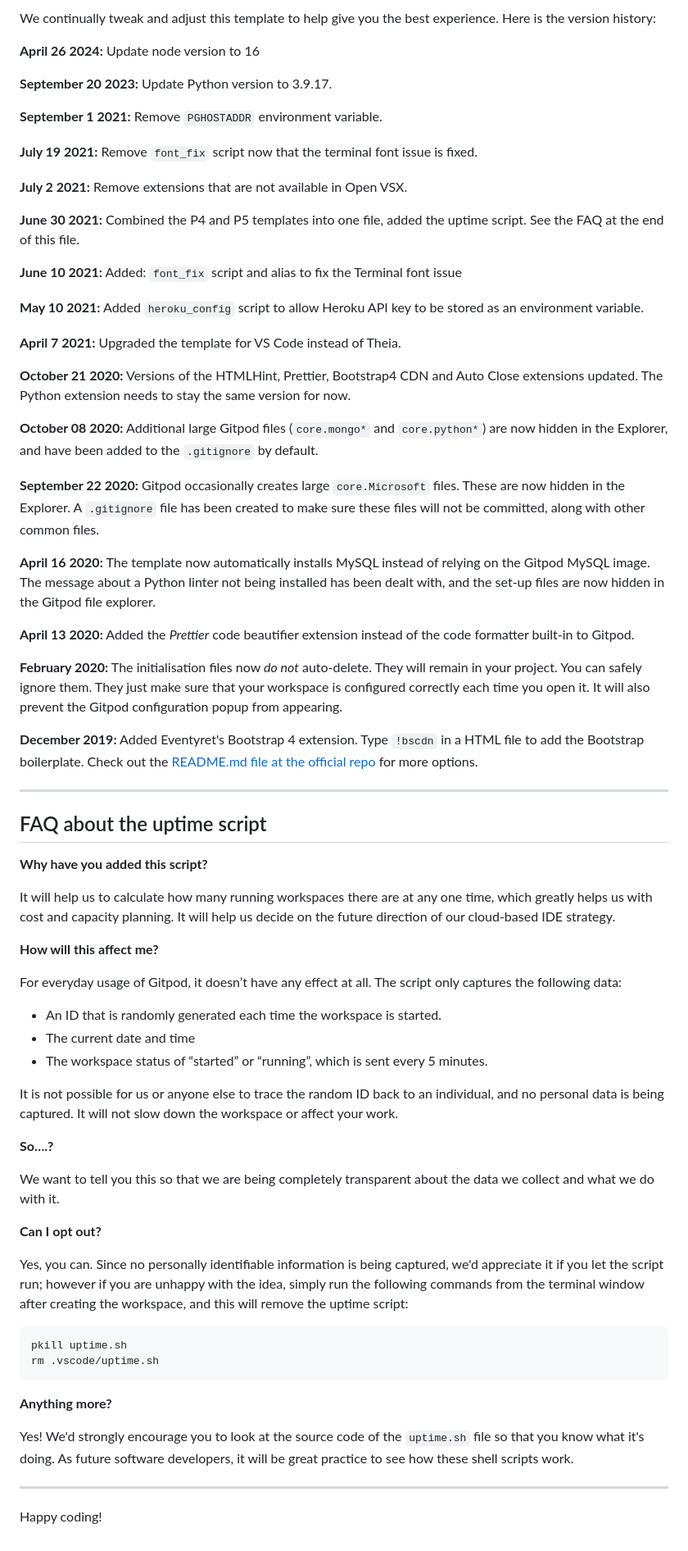
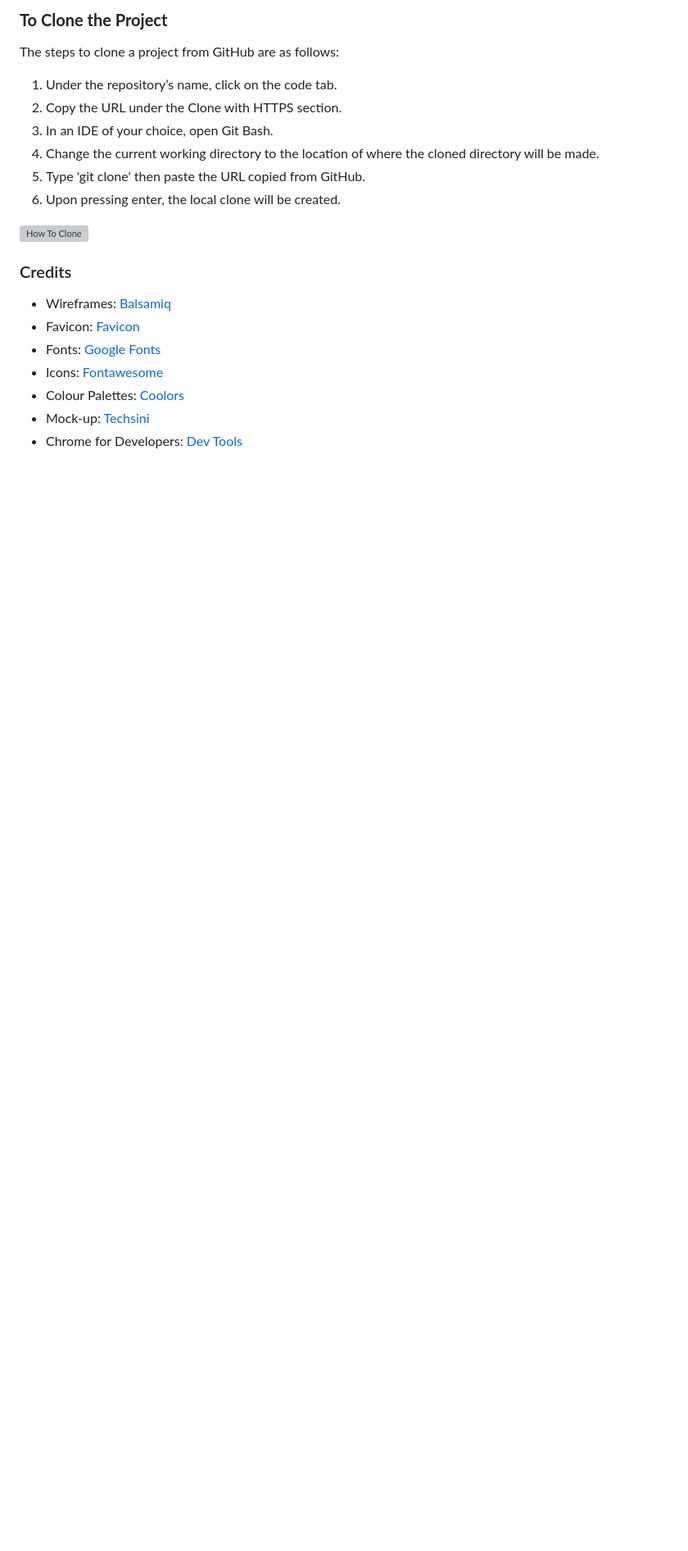
Before and after one commit to bpstephanie/The_Country_Quiz, a Markdown page: README.md, the part around one of its changes. Shown at 82% size. Rendered like a GitHub page; blank space fills up the shorter version; grey boxes are pictures that could not be loaded.

````diff
--- a/README.md
+++ b/README.md
@@ -40,73 +84,23 @@ You can now use the `heroku` CLI program - try running `heroku apps` to confirm
 
-We continually tweak and adjust this template to help give you the best experience. Here is the version history:
+### **To Clone the Project**
 
-**April 26 2024:** Update node version to 16
+The steps to clone a project from GitHub are as follows:
 
-**September 20 2023:** Update Python version to 3.9.17.
+  1. Under the repository’s name, click on the code tab.
+  2. Copy the URL under the Clone with HTTPS section.
+  3. In an IDE of your choice, open Git Bash.
+  4. Change the current working directory to the location of where the cloned directory will be made.
+  5. Type 'git clone' then paste the URL copied from GitHub.
+  6. Upon pressing enter, the local clone will be created.
 
-**September 1 2021:** Remove `PGHOSTADDR` environment variable.
+![How To Clone](https://github.com/bpstephanie/Clean_Crave/blob/main/media/clone_1.png)
 
-**July 19 2021:** Remove `font_fix` script now that the terminal font issue is fixed.
+### Credits
 
-**July 2 2021:** Remove extensions that are not available in Open VSX.
-
-**June 30 2021:** Combined the P4 and P5 templates into one file, added the uptime script. See the FAQ at the end of this file.
-
-**June 10 2021:** Added: `font_fix` script and alias to fix the Terminal font issue
-
-**May 10 2021:** Added `heroku_config` script to allow Heroku API key to be stored as an environment variable.
-
-**April 7 2021:** Upgraded the template for VS Code instead of Theia.
-
-**October 21 2020:** Versions of the HTMLHint, Prettier, Bootstrap4 CDN and Auto Close extensions updated. The Python extension needs to stay the same version for now.
-
-**October 08 2020:** Additional large Gitpod files (`core.mongo*` and `core.python*`) are now hidden in the Explorer, and have been added to the `.gitignore` by default.
-
-**September 22 2020:** Gitpod occasionally creates large `core.Microsoft` files. These are now hidden in the Explorer. A `.gitignore` file has been created to make sure these files will not be committed, along with other common files.
-
-**April 16 2020:** The template now automatically installs MySQL instead of relying on the Gitpod MySQL image. The message about a Python linter not being installed has been dealt with, and the set-up files are now hidden in the Gitpod file explorer.
-
-**April 13 2020:** Added the _Prettier_ code beautifier extension instead of the code formatter built-in to Gitpod.
-
-**February 2020:** The initialisation files now _do not_ auto-delete. They will remain in your project. You can safely ignore them. They just make sure that your workspace is configured correctly each time you open it. It will also prevent the Gitpod configuration popup from appearing.
-
-**December 2019:** Added Eventyret's Bootstrap 4 extension. Type `!bscdn` in a HTML file to add the Bootstrap boilerplate. Check out the <a href="https://github.com/Eventyret/vscode-bcdn" target="_blank">README.md file at the official repo</a> for more options.
-
-------
-
-## FAQ about the uptime script
-
-**Why have you added this script?**
-
-It will help us to calculate how many running workspaces there are at any one time, which greatly helps us with cost and capacity planning. It will help us decide on the future direction of our cloud-based IDE strategy.
-
-**How will this affect me?**
-
-For everyday usage of Gitpod, it doesn’t have any effect at all. The script only captures the following data:
-
-- An ID that is randomly generated each time the workspace is started.
-- The current date and time
-- The workspace status of “started” or “running”, which is sent every 5 minutes.
-
-It is not possible for us or anyone else to trace the random ID back to an individual, and no personal data is being captured. It will not slow down the workspace or affect your work.
-
-**So….?**
-
-We want to tell you this so that we are being completely transparent about the data we collect and what we do with it.
-
-**Can I opt out?**
-
-Yes, you can. Since no personally identifiable information is being captured, we'd appreciate it if you let the script run; however if you are unhappy with the idea, simply run the following commands from the terminal window after creating the workspace, and this will remove the uptime script:
-
-```
-pkill uptime.sh
-rm .vscode/uptime.sh
-```
-
-**Anything more?**
-
-Yes! We'd strongly encourage you to look at the source code of the `uptime.sh` file so that you know what it's doing. As future software developers, it will be great practice to see how these shell scripts work.
-
----
-
-Happy coding!
+* Wireframes: [Balsamiq](https://balsamiq.com)
+* Favicon: [Favicon](https://favicon.io/)
+* Fonts: [Google Fonts](https://fonts.google.com/)
+* Icons: [Fontawesome](https://fontawesome.com/)
+* Colour Palettes: [Coolors](https://www.bbcgoodfood.com/)
+* Mock-up: [Techsini](https://techsini.com/)
+* Chrome for Developers: [Dev Tools](https://developer.chrome.com/docs/devtools)
````
Also changed, not shown: other parts of README.md (+66 -22 lines), TESTING.md (added).
